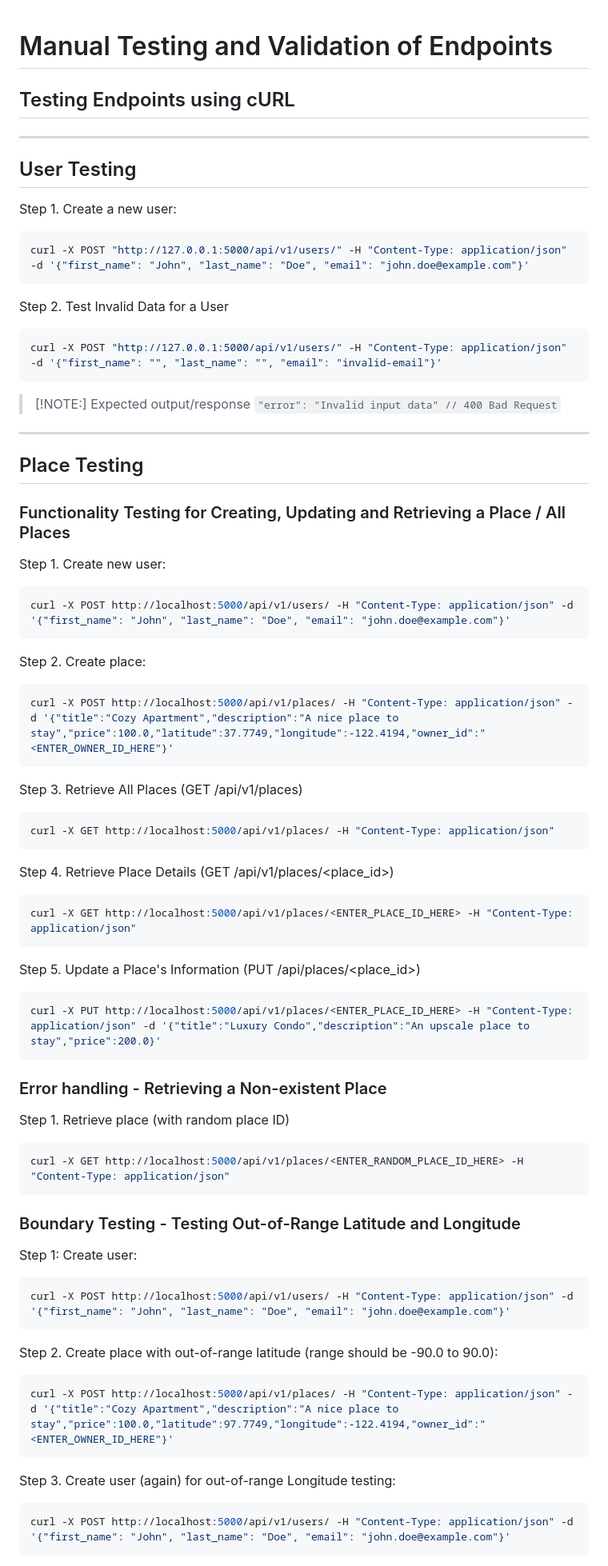
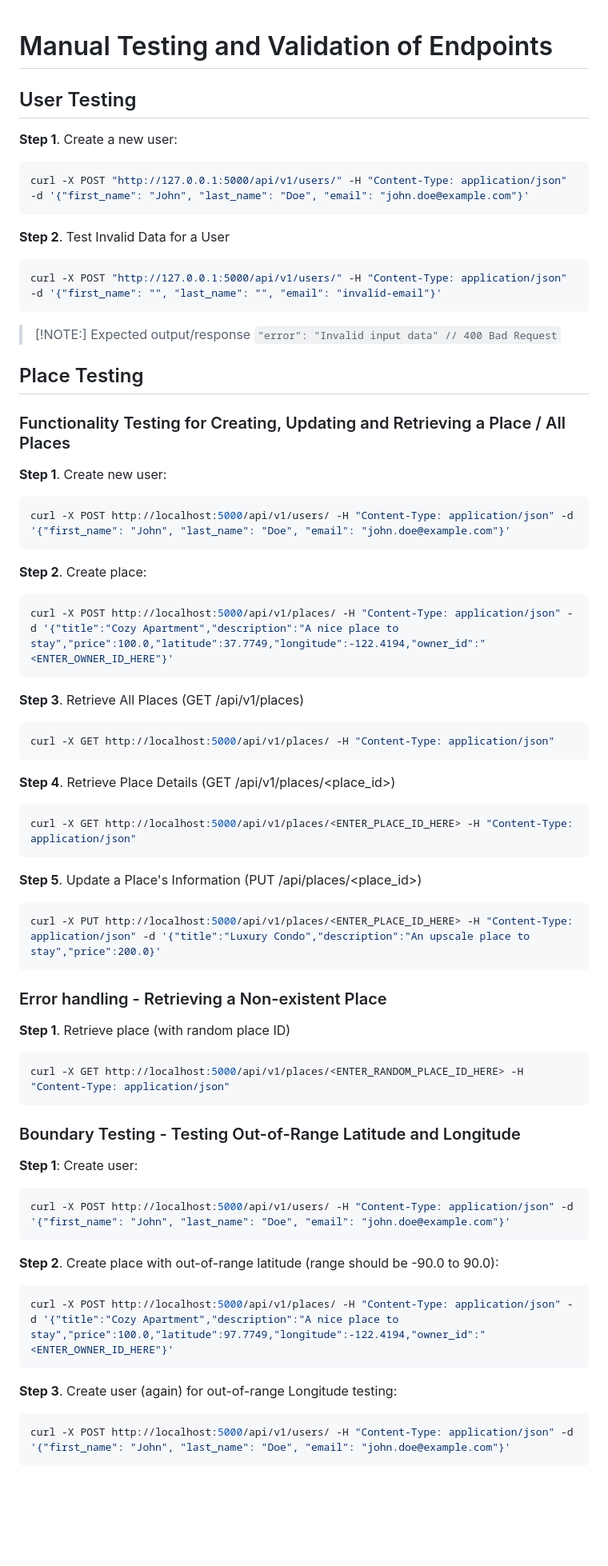
Before and after one commit to Anna-Halaapiapi/holbertonschool-hbnb, a Markdown page: documentation/user-endpoint_testing.md, the part around the change printed below. Shown: that part at 80% size. Drawn GitHub-style; blank space fills up the shorter version.

Commit message:
update user endpoint testing documentation

````diff
--- a/documentation/user-endpoint_testing.md
+++ b/documentation/user-endpoint_testing.md
@@ -1,18 +1,16 @@
 # Manual Testing and Validation of Endpoints
 
-## Testing Endpoints using cURL
 
-----
 ## User Testing
 
-Step 1. Create a new user:
+**Step 1**. Create a new user:
 
 ```python
 curl -X POST "http://127.0.0.1:5000/api/v1/users/" -H "Content-Type: application/json" -d '{"first_name": "John", "last_name": "Doe", "email": "john.doe@example.com"}'
 ```
 
 
-Step 2. Test Invalid Data for a User
+**Step 2**. Test Invalid Data for a User
 
 ```python
 curl -X POST "http://127.0.0.1:5000/api/v1/users/" -H "Content-Type: application/json" -d '{"first_name": "", "last_name": "", "email": "invalid-email"}'
@@ -21,44 +19,44 @@ curl -X POST "http://127.0.0.1:5000/api/v1/users/" -H "Content-Type: application
 >[!NOTE:] Expected output/response `"error": "Invalid input data" // 400 Bad Request`
 
 
-----
 ## Place Testing
 
 ### Functionality Testing for Creating, Updating and Retrieving a Place / All Places
 
-Step 1. Create new user:
+**Step 1**. Create new user:
 
 ```python
 curl -X POST http://localhost:5000/api/v1/users/ -H "Content-Type: application/json" -d '{"first_name": "John", "last_name": "Doe", "email": "john.doe@example.com"}'
 ```
 
-Step 2. Create place:
+**Step 2**. Create place:
 
 ```python
 curl -X POST http://localhost:5000/api/v1/places/ -H "Content-Type: application/json" -d '{"title":"Cozy Apartment","description":"A nice place to stay","price":100.0,"latitude":37.7749,"longitude":-122.4194,"owner_id":"<ENTER_OWNER_ID_HERE"}'
 ```
 
-Step 3. Retrieve All Places (GET /api/v1/places)
+**Step 3**. Retrieve All Places (GET /api/v1/places)
 
 ```python
 curl -X GET http://localhost:5000/api/v1/places/ -H "Content-Type: application/json"
 ```
 
-Step 4. Retrieve Place Details (GET /api/v1/places/<place_id>)
+**Step 4**. Retrieve Place Details (GET /api/v1/places/<place_id>)
 
 ```python
 curl -X GET http://localhost:5000/api/v1/places/<ENTER_PLACE_ID_HERE> -H "Content-Type: application/json"
 ```
 
-Step 5. Update a Place's Information (PUT /api/places/<place_id>)
+**Step 5**. Update a Place's Information (PUT /api/places/<place_id>)
 
 ```python
 curl -X PUT http://localhost:5000/api/v1/places/<ENTER_PLACE_ID_HERE> -H "Content-Type: application/json" -d '{"title":"Luxury Condo","description":"An upscale place to stay","price":200.0}'
 ```
 
+
 ### Error handling - Retrieving a Non-existent Place
 
-Step 1. Retrieve place (with random place ID)
+**Step 1**. Retrieve place (with random place ID)
 
 ```python
 curl -X GET http://localhost:5000/api/v1/places/<ENTER_RANDOM_PLACE_ID_HERE> -H "Content-Type: application/json"
@@ -67,20 +65,20 @@ curl -X GET http://localhost:5000/api/v1/places/<ENTER_RANDOM_PLACE_ID_HERE> -H
 
 ### Boundary Testing - Testing Out-of-Range Latitude and Longitude
 
-Step 1: Create user:
+**Step 1**: Create user:
 
 ```python
 curl -X POST http://localhost:5000/api/v1/users/ -H "Content-Type: application/json" -d '{"first_name": "John", "last_name": "Doe", "email": "john.doe@example.com"}'
 ```
 
-Step 2. Create place with out-of-range latitude (range should be -90.0 to 90.0):
+**Step 2**. Create place with out-of-range latitude (range should be -90.0 to 90.0):
 
 ```python
 curl -X POST http://localhost:5000/api/v1/places/ -H "Content-Type: application/json" -d '{"title":"Cozy Apartment","description":"A nice place to stay","price":100.0,"latitude":97.7749,"longitude":-122.4194,"owner_id":"<ENTER_OWNER_ID_HERE"}'
 ```
 
 
-Step 3. Create user (again) for out-of-range Longitude testing:
+**Step 3**. Create user (again) for out-of-range Longitude testing:
 
 ```python
 curl -X POST http://localhost:5000/api/v1/users/ -H "Content-Type: application/json" -d '{"first_name": "John", "last_name": "Doe", "email": "john.doe@example.com"}'
````
Also changed, not shown: other parts of documentation/user-endpoint_testing.md (+9 -18 lines).
